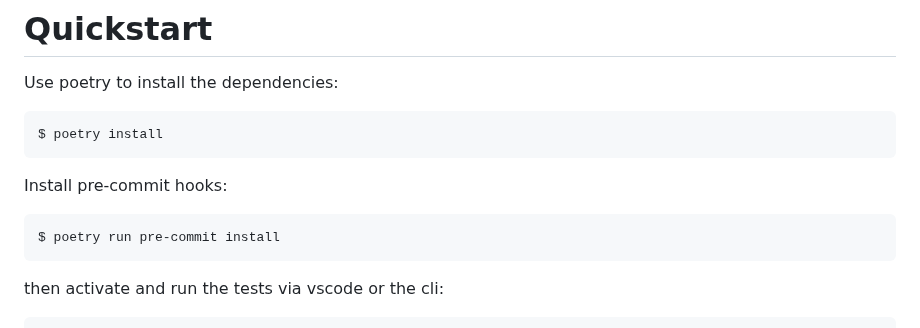
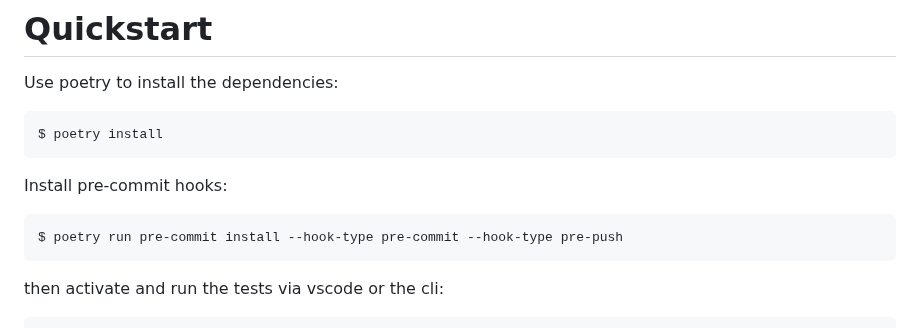
Before and after one commit to y2kbugger/weeklyreview_todotxt, a Markdown page: README.md, the part around the change. Drawn GitHub-style.

Commit message:
Update pre-commit install instructions

```diff
--- a/README.md
+++ b/README.md
@@ -5,7 +5,7 @@ Use poetry to install the dependencies:
 
 Install pre-commit hooks:
 
-    $ poetry run pre-commit install
+    $ poetry run pre-commit install --hook-type pre-commit --hook-type pre-push
 
 then activate and run the tests via vscode or the cli:
 
```
